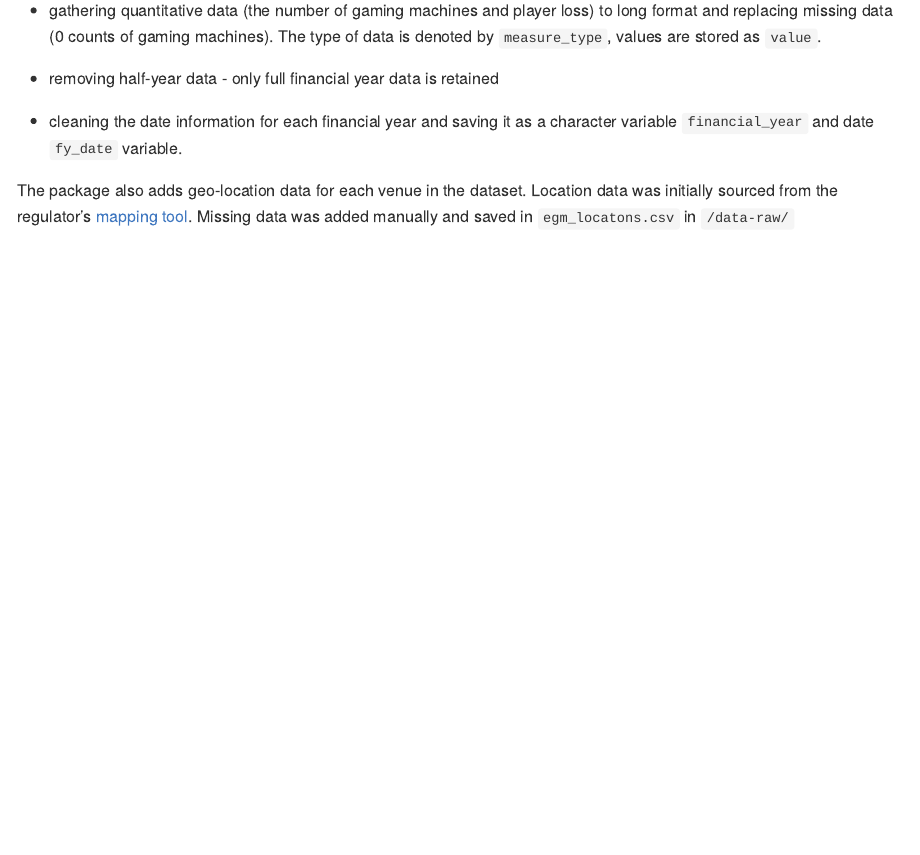
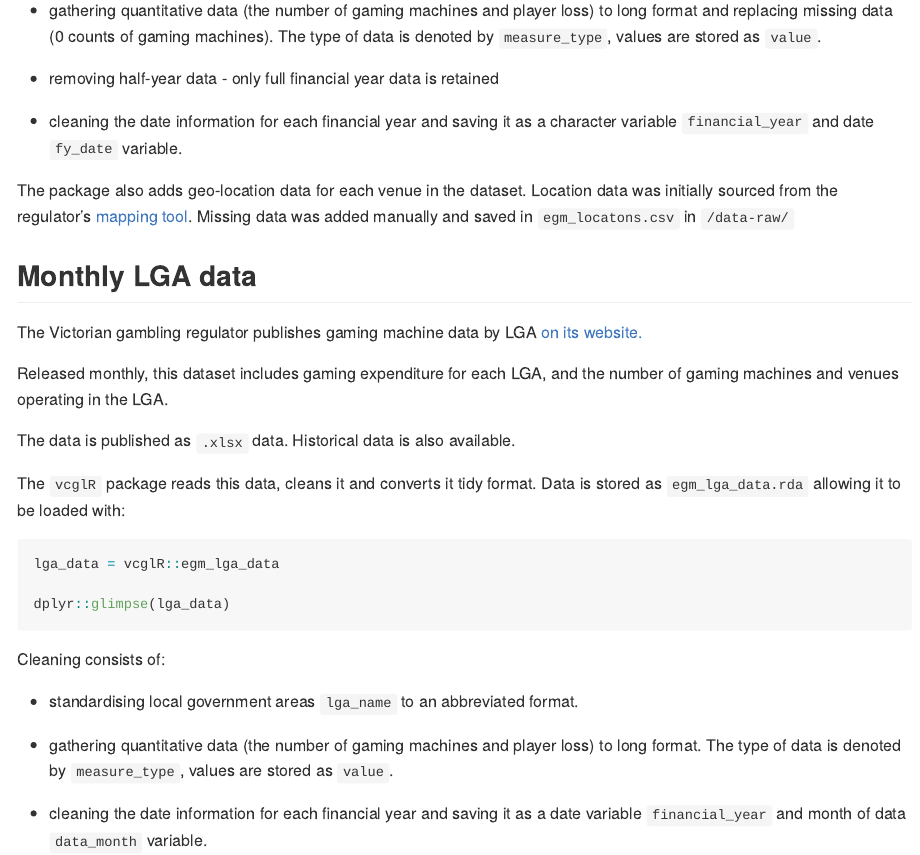
Before and after one commit to zerogetsamgow/vcglR, an R Markdown document (README.Rmd): the page in a window 1100 px wide, from 880 px down. Rendered offline with R 4.5, knitr and Pandoc, with nearby package versions; the code chunks are not run, so their results and figures are left out.

Commit message:
Update readme

````diff
--- a/README.Rmd
+++ b/README.Rmd
@@ -55,3 +55,27 @@ Cleaning consists of:
 -   cleaning the date information for each financial year and saving it as a character variable `financial_year` and date `fy_date` variable.
 
 The package also adds geo-location data for each venue in the dataset. Location data was initially sourced from the regulator's [mapping tool](https://geomaps.vgccc.vic.gov.au/). Missing data was added manually and saved in `egm_locatons.csv` in `/data-raw/`
+
+## Monthly LGA data
+
+The Victorian gambling regulator publishes gaming machine data by LGA [on its website.](https://www.vgccc.vic.gov.au/resources/information-and-data/expenditure-data)
+
+Released monthly, this dataset includes gaming expenditure for each LGA, and the number of gaming machines and venues operating in the LGA.
+
+The data is published as `.xlsx` data. Historical data is also available.
+
+The `vcglR` package reads this data, cleans it and converts it tidy format. Data is stored as `egm_lga_data.rda` allowing it to be loaded with:
+
+```{r}
+lga_data = vcglR::egm_lga_data
+
+dplyr::glimpse(lga_data)
+```
+
+Cleaning consists of:
+
+-   standardising local government areas `lga_name` to an abbreviated format.
+
+-   gathering quantitative data (the number of gaming machines and player loss) to long format. The type of data is denoted by `measure_type`, values are stored as `value`.
+
+-   cleaning the date information for each financial year and saving it as a date variable `financial_year` and month of data `data_month` variable.
````
Also changed, not shown: README.md.
